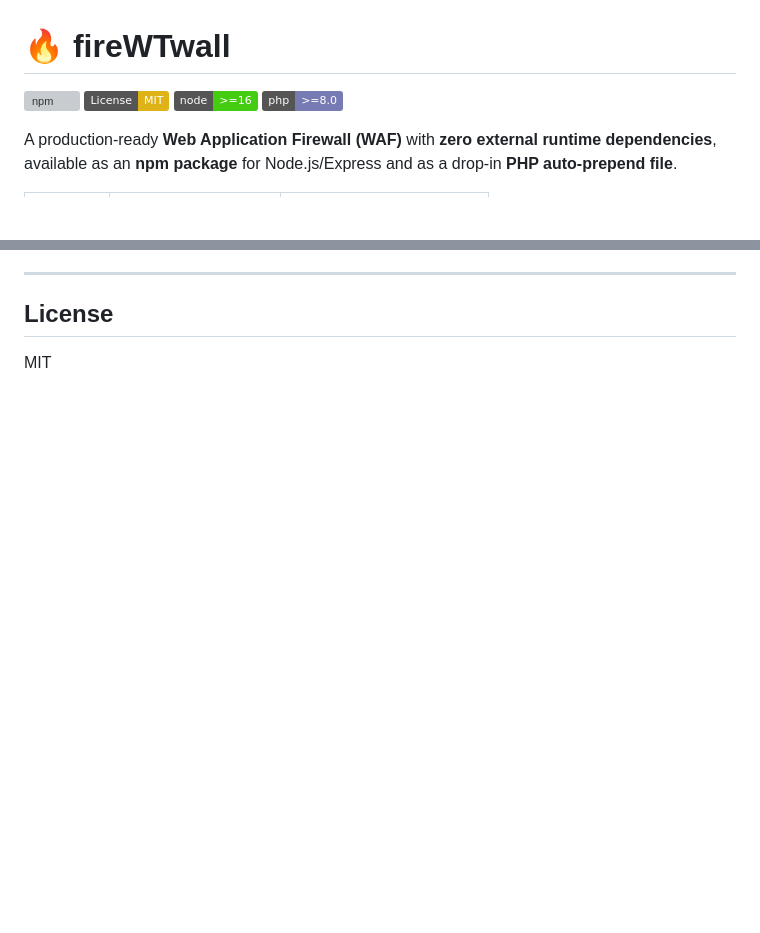
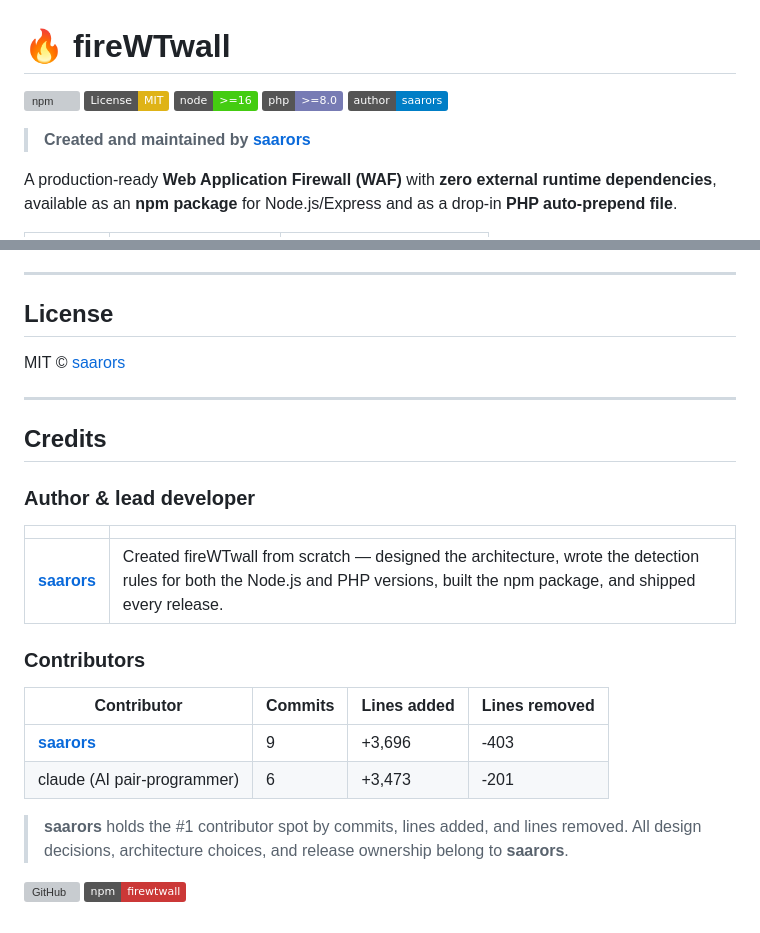
Before and after one commit to saarors/fireWTwall, a Markdown page: README.md, 2 parts joined by grey strips. GitHub-like rendering; badges without logos; blank space fills up the shorter version; grey boxes are pictures that could not be loaded.

```diff
--- a/README.md
+++ b/README.md
@@ -4,6 +4,9 @@
 [![License: MIT](https://img.shields.io/badge/License-MIT-yellow.svg)](LICENSE)
 [![Node.js](https://img.shields.io/badge/node-%3E%3D16-brightgreen)](https://nodejs.org)
 [![PHP](https://img.shields.io/badge/php-%3E%3D8.0-777BB4)](https://www.php.net)
+[![Author](https://img.shields.io/badge/author-saarors-blue)](https://github.com/saarors)
+
+> **Created and maintained by [saarors](https://github.com/saarors)**
 
 A production-ready **Web Application Firewall (WAF)** with **zero external runtime dependencies**, available as an **npm package** for Node.js/Express and as a drop-in **PHP auto-prepend file**.
 
@@ -352,4 +403,27 @@ fireWTwall/
 
 ## License
 
-MIT
+MIT © [saarors](https://github.com/saarors)
+
+---
+
+## Credits
+
+### Author & lead developer
+
+| | |
+|---|---|
+| **[saarors](https://github.com/saarors)** | Created fireWTwall from scratch — designed the architecture, wrote the detection rules for both the Node.js and PHP versions, built the npm package, and shipped every release. |
+
+### Contributors
+
+| Contributor | Commits | Lines added | Lines removed |
+|-------------|---------|-------------|---------------|
+| **[saarors](https://github.com/saarors)** | 9 | +3,696 | -403 |
+| claude (AI pair-programmer) | 6 | +3,473 | -201 |
+
+> **saarors** holds the #1 contributor spot by commits, lines added, and lines removed.
+> All design decisions, architecture choices, and release ownership belong to **saarors**.
+
+[![GitHub](https://img.shields.io/badge/github-saarors%2FfireWTwall-181717?logo=github)](https://github.com/saarors/fireWTwall)
+[![npm](https://img.shields.io/badge/npm-firewtwall-CB3837?logo=npm)](https://www.npmjs.com/package/firewtwall)
```
Also changed, not shown: other parts of README.md (+58 -10 lines).
